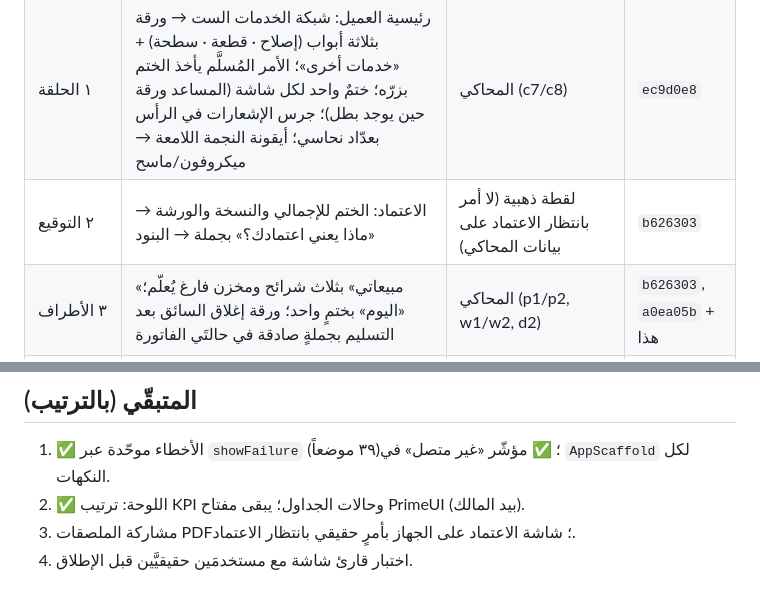
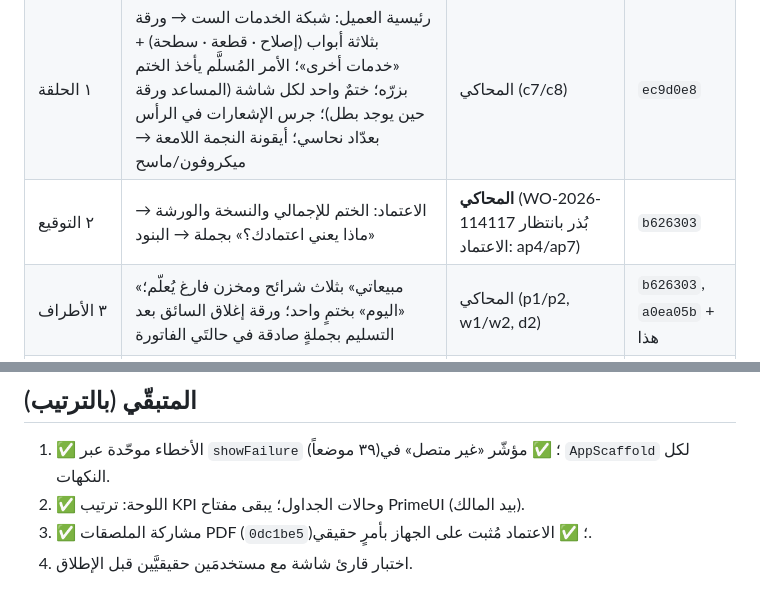
Before and after one commit to Issaalhilali/sinaaty, a Markdown page: design-audit/IMPLEMENTATION_REPORT.md, 2 parts joined by grey strips. Rendered like a GitHub page.

Commit message:
docs(design): الاعتماد مُثبت على الجهاز بأمرٍ حقيقي — التقرير محدَّث

```diff
--- a/design-audit/IMPLEMENTATION_REPORT.md
+++ b/design-audit/IMPLEMENTATION_REPORT.md
@@ -8,7 +8,7 @@
 |---|---|---|---|
 | ٠ نظام التصميم | ١٠ وثائق في `design-system/` + الكود: زوايا بثلاث درجات (12/14/20)، ظلٌّ واحد للبطل، الورق بحدٍّ لا ظلّ، الزرّ بلا توهّج، تحميل هيكلي ساكن، حالة فارغة بدائرة واحدة، عنوان القسم بلون الحبر الثاني، العريض للمبلغ وحده (قاعدة المالك المقاسة) | ٤٠ لقطة ذهبية أُعيد توليدها؛ رئيسية العميل وTodayالورشة و«مبيعاتي» على المحاكي | `1789c1a` |
 | ١ الحلقة | رئيسية العميل: شبكة الخدمات الست → ورقة بثلاثة أبواب (إصلاح · قطعة · سطحة) + «خدمات أخرى»؛ الأمر المُسلَّم يأخذ الختم بزرّه؛ ختمٌ واحد لكل شاشة (المساعد ورقة حين يوجد بطل)؛ جرس الإشعارات في الرأس بعدّاد نحاسي؛ أيقونة النجمة اللامعة → ميكروفون/ماسح | المحاكي (c7/c8) | `ec9d0e8` |
-| ٢ التوقيع | الاعتماد: الختم للإجمالي والنسخة والورشة → «ماذا يعني اعتمادك؟» بجملة → البنود | لقطة ذهبية (لا أمر بانتظار الاعتماد على بيانات المحاكي) | `b626303` |
+| ٢ التوقيع | الاعتماد: الختم للإجمالي والنسخة والورشة → «ماذا يعني اعتمادك؟» بجملة → البنود | **المحاكي** (WO-2026-114117 بُذر بانتظار الاعتماد: ap4/ap7) | `b626303` |
 | ٣ الأطراف | «مبيعاتي» بثلاث شرائح ومخزن فارغ يُعلّم؛ «اليوم» بختمٍ واحد؛ ورقة إغلاق السائق بعد التسليم بجملةٍ صادقة في حالتَي الفاتورة | المحاكي (p1/p2, w1/w2, d2) | `b626303`, `a0ea05b` + هذا |
 | ٤ الحالات والمحتوى | تدقيق ARB (٩٥٠ مفتاحاً): النبرة متّسقة وبشرية؛ `showFailure` موحّد (٣٩ موضعاً)؛ شريط «غير متصل» واحد من الطلبات نفسها؛ **فشل الجلب لا يُعرض فراغاً** (كُشف على المحاكي بلا شبكة وأُصلح) | المحاكي بلا شبكة (off6) | `99759e9`, `66f62ea`, `cb4df1c` |
 | ٥ اللوحة | المال والتحقق قبل عدّادات الشهر؛ أربعة جداول فارغة تُعلّم؛ القائمة المجمّعة وpreset الختم كما هما | المتصفح 1440×900، Playwright ✓ | `d2ffc5b` |
@@ -41,5 +41,5 @@
 ## المتبقّي (بالترتيب)
 1. ✅ الأخطاء موحّدة عبر `showFailure` (٣٩ موضعاً)؛ ✅ مؤشّر «غير متصل» في `AppScaffold` لكل النكهات.
 2. ✅ اللوحة: ترتيب KPI وحالات الجداول؛ يبقى مفتاح PrimeUI (بيد المالك).
-4. مشاركة الملصقات PDF؛ شاشة الاعتماد على الجهاز بأمرٍ حقيقي بانتظار الاعتماد.
+4. ✅ مشاركة الملصقات PDF (`0dc1be5`)؛ ✅ الاعتماد مُثبت على الجهاز بأمرٍ حقيقي.
 5. اختبار قارئ شاشة مع مستخدمَين حقيقيَّين قبل الإطلاق.
```
